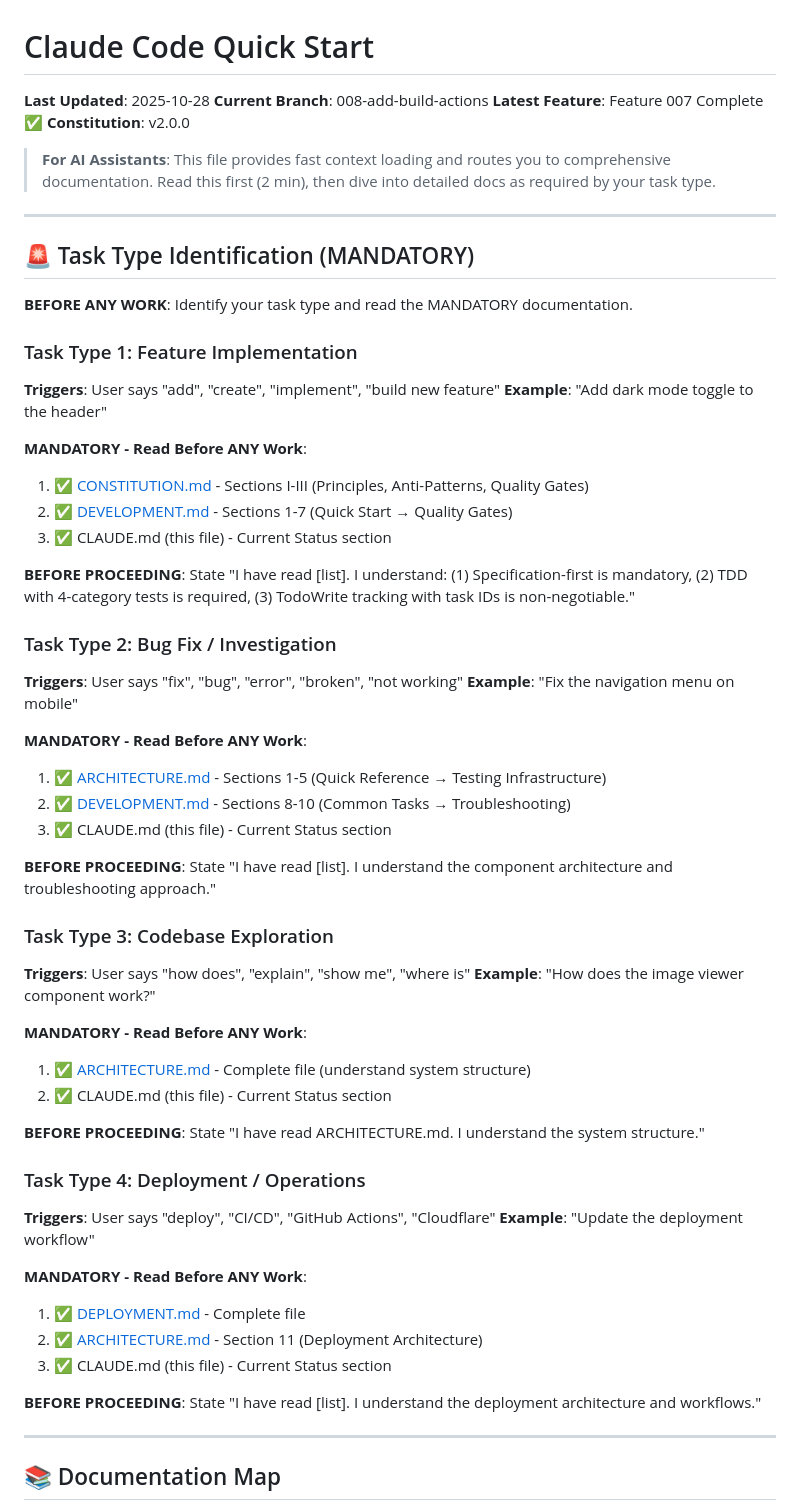
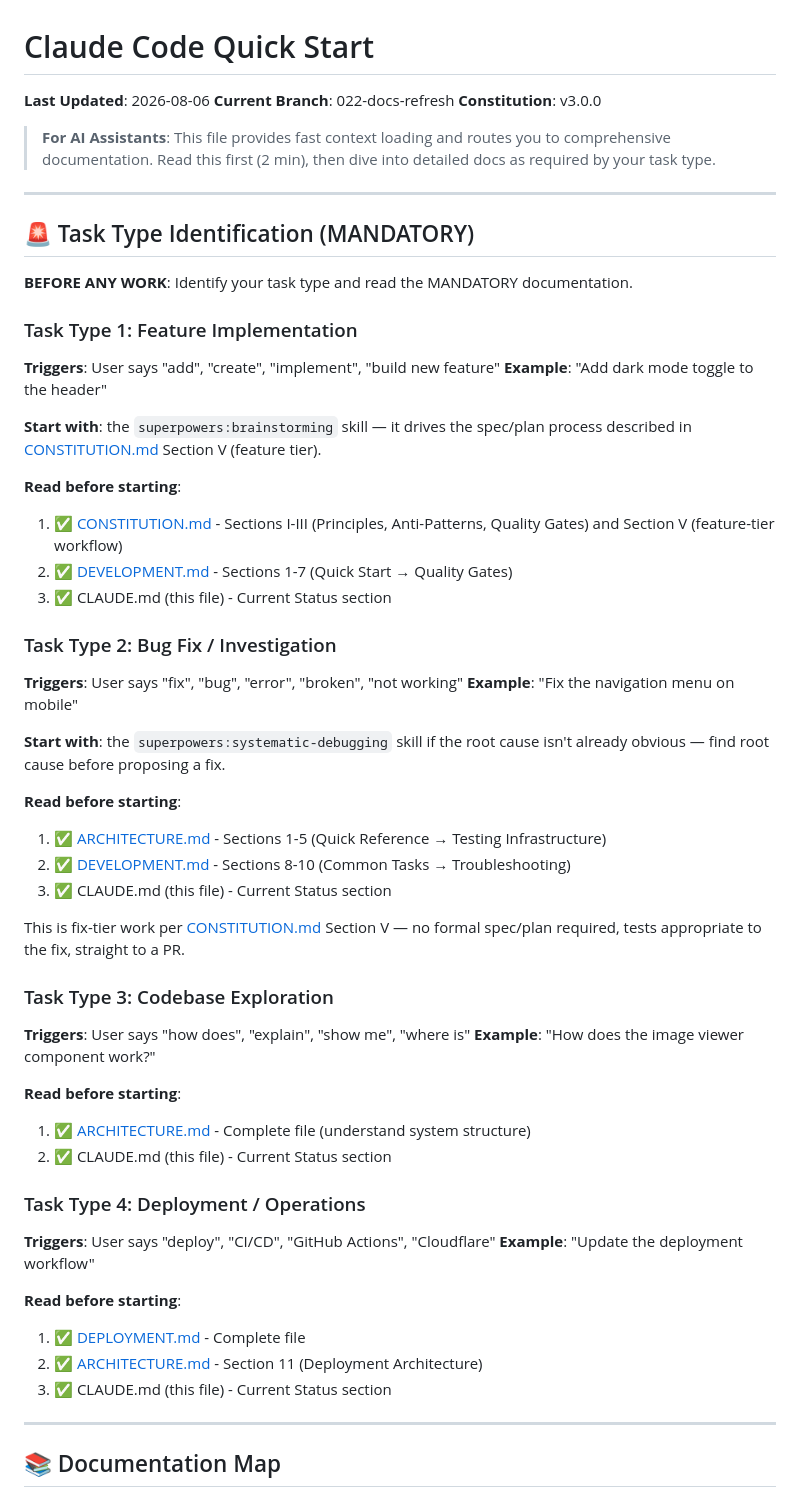
Before and after one commit to richardkdrew/richarddrew.photography, a Markdown page: CLAUDE.md, the part around one of its changes. GitHub-like rendering.

Commit message:
docs: refresh CLAUDE.md current status and task-type routing
Fix stale current-branch/recent-changes (unchanged since Oct 2025),
add superpowers skill pointers per task type, bump constitution
version reference to v3.0.0.

```diff
--- a/CLAUDE.md
+++ b/CLAUDE.md
@@ -1,9 +1,8 @@
 # Claude Code Quick Start
 
-**Last Updated**: 2025-10-28
-**Current Branch**: 008-add-build-actions
-**Latest Feature**: Feature 007 Complete ✅
-**Constitution**: v2.0.0
+**Last Updated**: 2026-08-06
+**Current Branch**: 022-docs-refresh
+**Constitution**: v3.0.0
 
 > **For AI Assistants**: This file provides fast context loading and routes you to comprehensive documentation. Read this first (2 min), then dive into detailed docs as required by your task type.
 
@@ -18,51 +17,49 @@
 **Triggers**: User says "add", "create", "implement", "build new feature"
 **Example**: "Add dark mode toggle to the header"
 
-**MANDATORY - Read Before ANY Work**:
+**Start with**: the `superpowers:brainstorming` skill — it drives the spec/plan process described in [CONSTITUTION.md](docs/CONSTITUTION.md) Section V (feature tier).
 
-1. ✅ [CONSTITUTION.md](docs/CONSTITUTION.md) - Sections I-III (Principles, Anti-Patterns, Quality Gates)
+**Read before starting**:
+
+1. ✅ [CONSTITUTION.md](docs/CONSTITUTION.md) - Sections I-III (Principles, Anti-Patterns, Quality Gates) and Section V (feature-tier workflow)
 2. ✅ [DEVELOPMENT.md](docs/DEVELOPMENT.md) - Sections 1-7 (Quick Start → Quality Gates)
 3. ✅ CLAUDE.md (this file) - Current Status section
-
-**BEFORE PROCEEDING**: State "I have read [list]. I understand: (1) Specification-first is mandatory, (2) TDD with 4-category tests is required, (3) TodoWrite tracking with task IDs is non-negotiable."
 
 ### Task Type 2: Bug Fix / Investigation
 
 **Triggers**: User says "fix", "bug", "error", "broken", "not working"
 **Example**: "Fix the navigation menu on mobile"
 
-**MANDATORY - Read Before ANY Work**:
+**Start with**: the `superpowers:systematic-debugging` skill if the root cause isn't already obvious — find root cause before proposing a fix.
+
+**Read before starting**:
 
 1. ✅ [ARCHITECTURE.md](docs/ARCHITECTURE.md) - Sections 1-5 (Quick Reference → Testing Infrastructure)
 2. ✅ [DEVELOPMENT.md](docs/DEVELOPMENT.md) - Sections 8-10 (Common Tasks → Troubleshooting)
 3. ✅ CLAUDE.md (this file) - Current Status section
 
-**BEFORE PROCEEDING**: State "I have read [list]. I understand the component architecture and troubleshooting approach."
+This is fix-tier work per [CONSTITUTION.md](docs/CONSTITUTION.md) Section V — no formal spec/plan required, tests appropriate to the fix, straight to a PR.
 
 ### Task Type 3: Codebase Exploration
 
 **Triggers**: User says "how does", "explain", "show me", "where is"
 **Example**: "How does the image viewer component work?"
 
-**MANDATORY - Read Before ANY Work**:
+**Read before starting**:
 
 1. ✅ [ARCHITECTURE.md](docs/ARCHITECTURE.md) - Complete file (understand system structure)
 2. ✅ CLAUDE.md (this file) - Current Status section
-
-**BEFORE PROCEEDING**: State "I have read ARCHITECTURE.md. I understand the system structure."
 
 ### Task Type 4: Deployment / Operations
 
 **Triggers**: User says "deploy", "CI/CD", "GitHub Actions", "Cloudflare"
 **Example**: "Update the deployment workflow"
 
-**MANDATORY - Read Before ANY Work**:
+**Read before starting**:
 
 1. ✅ [DEPLOYMENT.md](docs/DEPLOYMENT.md) - Complete file
 2. ✅ [ARCHITECTURE.md](docs/ARCHITECTURE.md) - Section 11 (Deployment Architecture)
 3. ✅ CLAUDE.md (this file) - Current Status section
-
-**BEFORE PROCEEDING**: State "I have read [list]. I understand the deployment architecture and workflows."
 
 ---
 
```
Also changed, not shown: other parts of CLAUDE.md (+9 -7 lines).
